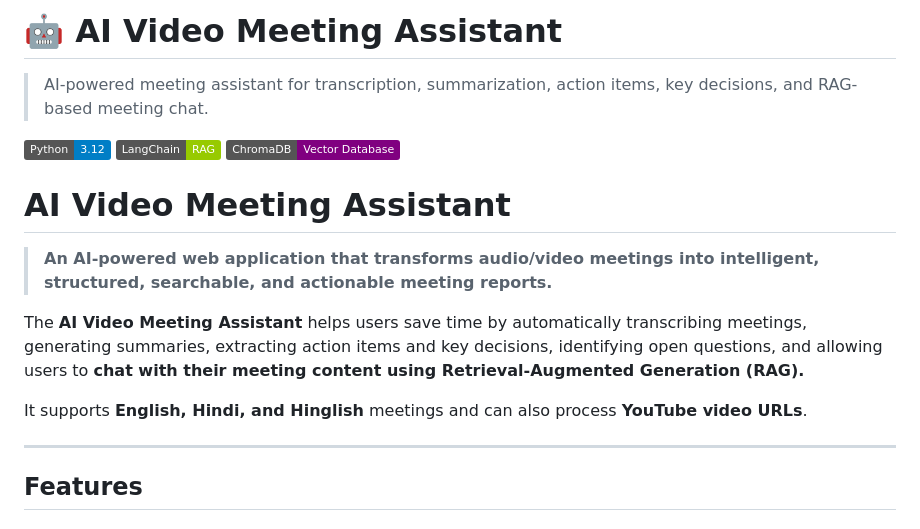
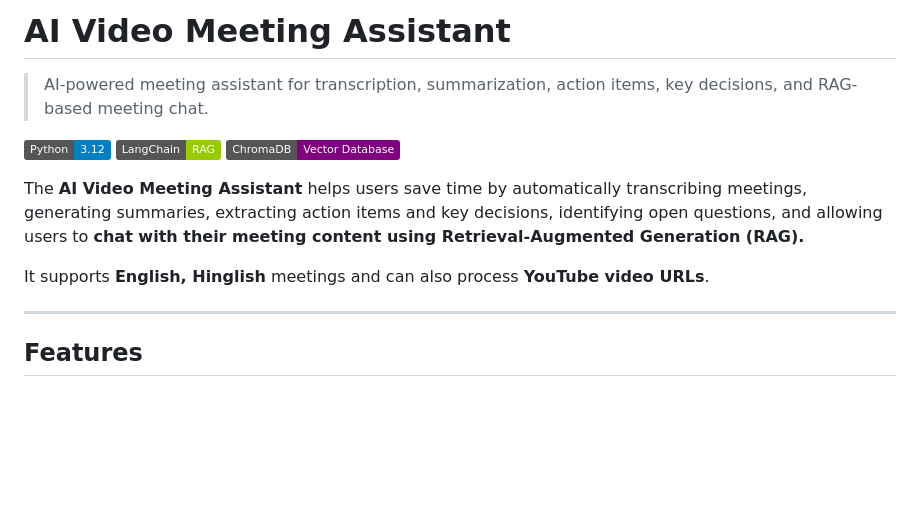
Before and after one commit to gayatri212206/AI-Video-Meeting-Assistant, a Markdown page: README.md, the part around the change. Rendered like a GitHub page; badges without logos; blank space fills up the shorter version.

Commit message:
Update README title and description formatting
Removed the robot emoji from the title and adjusted the description for clarity.

```diff
--- a/README.md
+++ b/README.md
@@ -1,17 +1,15 @@
-# 🤖 AI Video Meeting Assistant
+#  AI Video Meeting Assistant
 
 > AI-powered meeting assistant for transcription, summarization, action items, key decisions, and RAG-based meeting chat.
 
 [![Python](https://img.shields.io/badge/Python-3.12-blue?logo=python)](https://www.python.org/)
 [![LangChain](https://img.shields.io/badge/LangChain-RAG-green)](https://www.langchain.com/)
 [![ChromaDB](https://img.shields.io/badge/ChromaDB-Vector%20Database-purple)](https://www.trychroma.com/)
-#  AI Video Meeting Assistant
 
-> **An AI-powered web application that transforms audio/video meetings into intelligent, structured, searchable, and actionable meeting reports.**
 
 The **AI Video Meeting Assistant** helps users save time by automatically transcribing meetings, generating summaries, extracting action items and key decisions, identifying open questions, and allowing users to **chat with their meeting content using Retrieval-Augmented Generation (RAG).**
 
-It supports **English, Hindi, and Hinglish** meetings and can also process **YouTube video URLs**.
+It supports **English, Hinglish** meetings and can also process **YouTube video URLs**.
 
 ---
 
```
